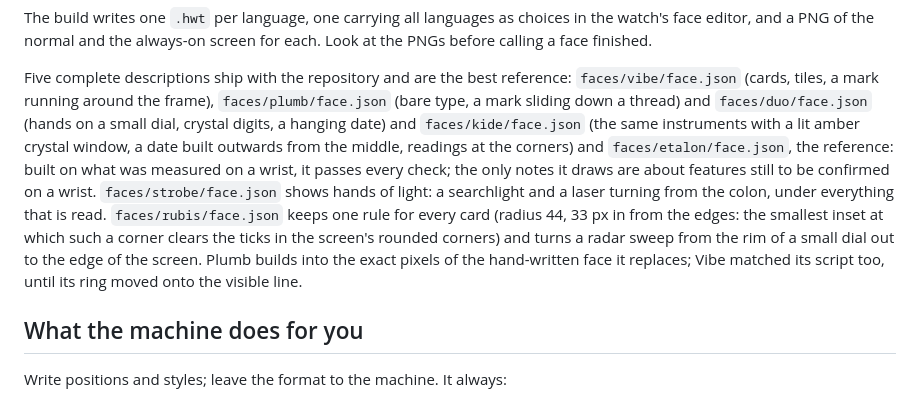
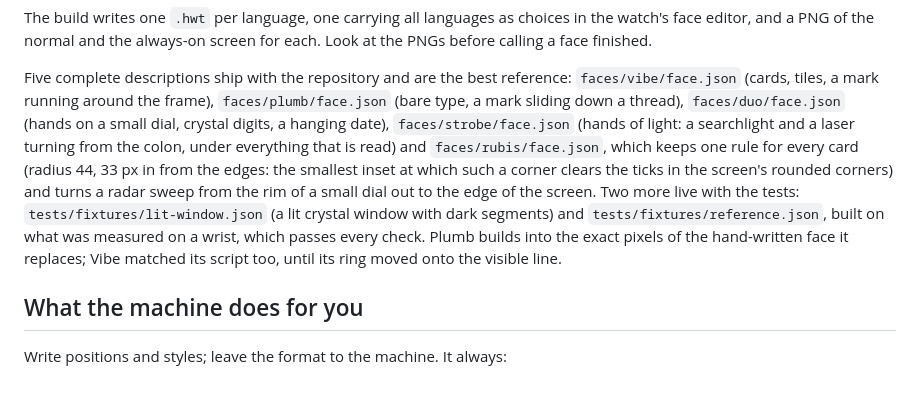
Before and after one commit to Shumtugle/hwt-machine, a Markdown page: docs/AUTHORING.md, the part around the change. GitHub-like rendering.

```diff
--- a/docs/AUTHORING.md
+++ b/docs/AUTHORING.md
@@ -15,18 +15,17 @@ the PNGs before calling a face finished.
 
 Five complete descriptions ship with the repository and are the best reference:
 `faces/vibe/face.json` (cards, tiles, a mark running around the frame),
-`faces/plumb/face.json` (bare type, a mark sliding down a thread) and
-`faces/duo/face.json` (hands on a small dial, crystal digits, a hanging date) and
-`faces/kide/face.json` (the same instruments with a lit amber crystal window, a date
-built outwards from the middle, readings at the corners) and `faces/etalon/face.json`,
-the reference: built on what was measured on a wrist, it passes every check; the only
-notes it draws are about features still to be confirmed on a wrist. `faces/strobe/face.json`
-shows hands of light: a searchlight and a laser turning from the colon, under
-everything that is read. `faces/rubis/face.json` keeps one rule for every card (radius
-44, 33 px in from the edges: the smallest inset at which such a corner clears the ticks
-in the screen's rounded corners) and turns a radar sweep from the rim of a small dial
-out to the edge of the screen. Plumb builds into the exact pixels of the hand-written
-face it replaces; Vibe matched its script too, until its ring moved onto the visible line.
+`faces/plumb/face.json` (bare type, a mark sliding down a thread),
+`faces/duo/face.json` (hands on a small dial, crystal digits, a hanging date),
+`faces/strobe/face.json` (hands of light: a searchlight and a laser turning from the
+colon, under everything that is read) and `faces/rubis/face.json`, which keeps one rule
+for every card (radius 44, 33 px in from the edges: the smallest inset at which such a
+corner clears the ticks in the screen's rounded corners) and turns a radar sweep from
+the rim of a small dial out to the edge of the screen. Two more live with the tests:
+`tests/fixtures/lit-window.json` (a lit crystal window with dark segments) and
+`tests/fixtures/reference.json`, built on what was measured on a wrist, which passes
+every check. Plumb builds into the exact pixels of the hand-written face it replaces;
+Vibe matched its script too, until its ring moved onto the visible line.
 
 ## What the machine does for you
 
```
Also changed, not shown: README.md (+16 -5 lines), docs/img/rubis.png (added), 14 other files.
